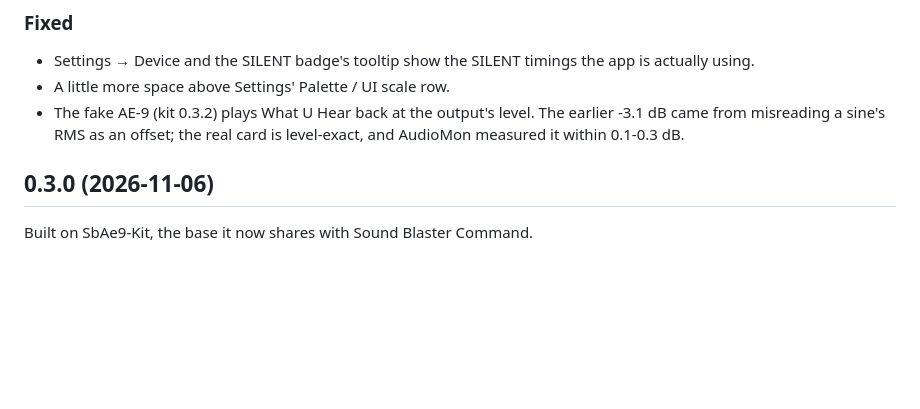
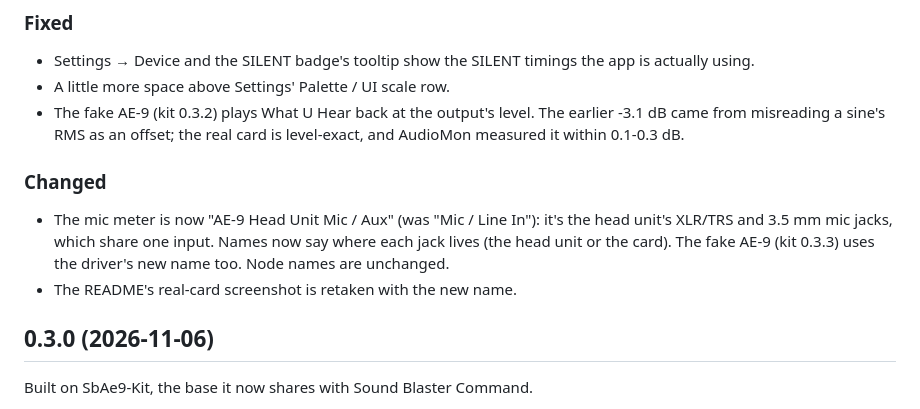
Before and after one commit to 3xHelix/SbAe9-AudioMon, a Markdown page: CHANGELOG.md, the part around the change. GitHub-like rendering; blank space fills up the shorter version.

```diff
--- a/CHANGELOG.md
+++ b/CHANGELOG.md
@@ -21,6 +21,14 @@ Blaster AE-9. A debugging companion to
 - The fake AE-9 (kit 0.3.2) plays What U Hear back at the output's level. The
   earlier -3.1 dB came from misreading a sine's RMS as an offset; the real
   card is level-exact, and AudioMon measured it within 0.1-0.3 dB.
+
+### Changed
+
+- The mic meter is now "AE-9 Head Unit Mic / Aux" (was "Mic / Line In"): it's
+  the head unit's XLR/TRS and 3.5 mm mic jacks, which share one input. Names now
+  say where each jack lives (the head unit or the card). The fake AE-9 (kit
+  0.3.3) uses the driver's new name too. Node names are unchanged.
+- The README's real-card screenshot is retaken with the new name.
 
 ## 0.3.0 (2026-11-06)
 
```
Also changed, not shown: README.md (+8 -8 lines), docs/log.png, docs/manual.png, docs/monitor.png, docs/settings.png, docs/silent.png, 9 other files.
